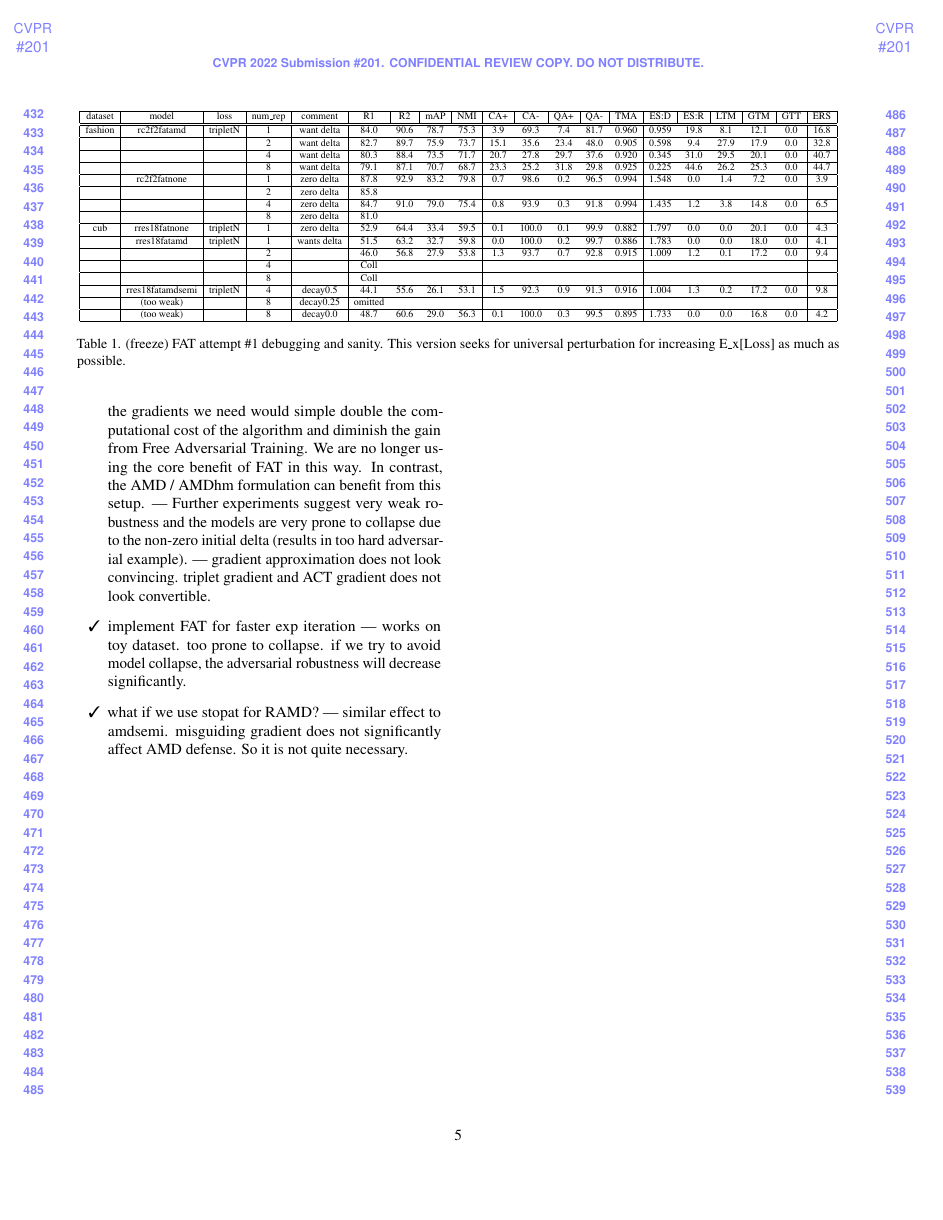
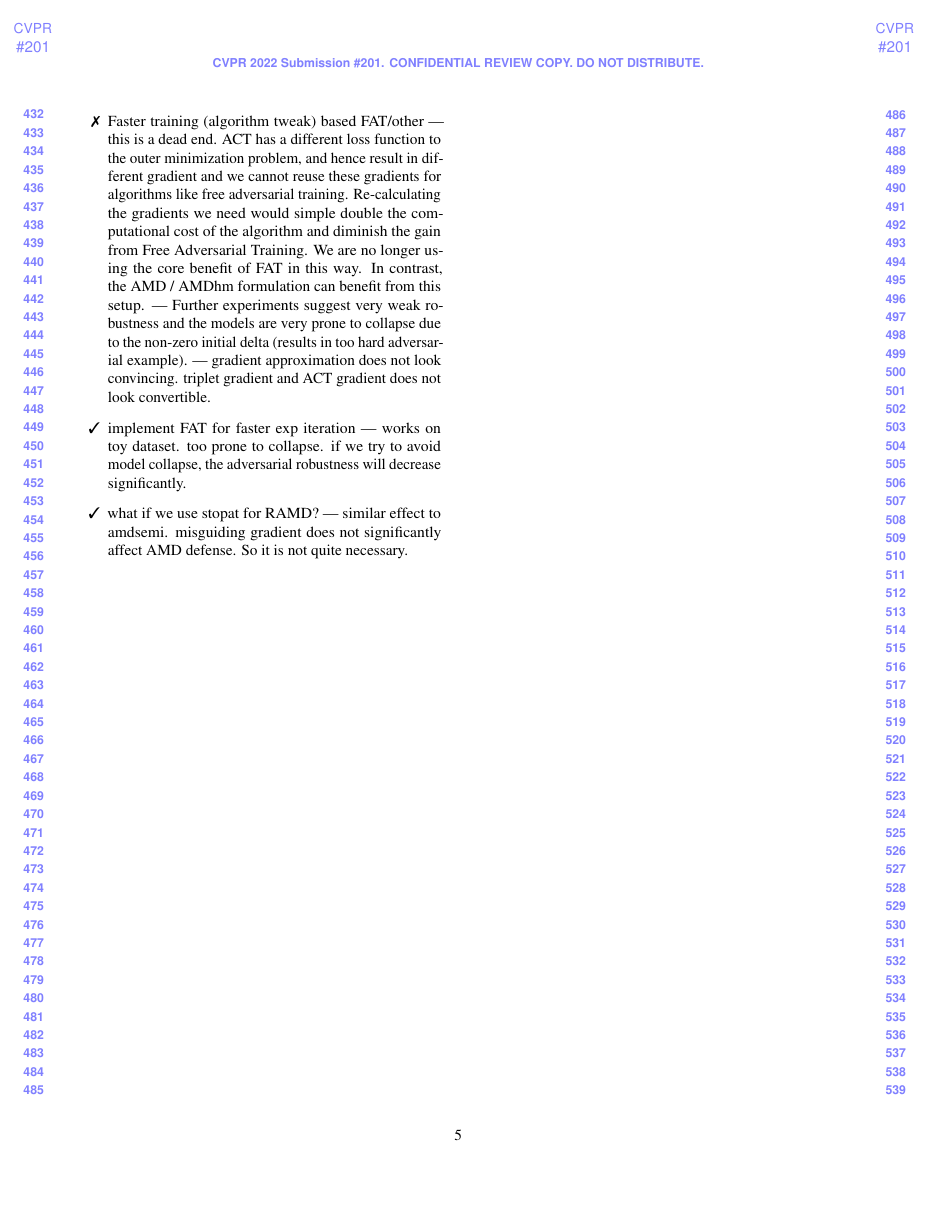
Before and after one commit to cdluminate/robdml, a LaTeX paper (latex/robdml.tex, which reads latex/appendix.tex): page 5 of 5. Compiled offline with pdfLaTeX.

Commit message:
merge hardness sorting

```diff
--- a/latex/appendix.tex
+++ b/latex/appendix.tex
@@ -83,47 +83,3 @@
 
 \subsection{Lessons Learned}
 
-\begin{table*}
-\resizebox{1.0\linewidth}{!}{
-\begin{tabular}{|c|c|c|c|c|cccc|ccccc|ccccc|c|}
-\hline
-dataset & model & loss & num\_rep & comment & \multicolumn{1}{c|}{R1} & \multicolumn{1}{c|}{R2} & \multicolumn{1}{c|}{mAP} & NMI & \multicolumn{1}{c|}{CA+} & \multicolumn{1}{c|}{CA-} & \multicolumn{1}{c|}{QA+} & \multicolumn{1}{c|}{QA-} & TMA & \multicolumn{1}{c|}{ES:D} & \multicolumn{1}{c|}{ES:R} & \multicolumn{1}{c|}{LTM} & \multicolumn{1}{c|}{GTM} & GTT & ERS\tabularnewline
-\hline
-\hline
-fashion & rc2f2fatamd & tripletN & 1 & want delta & 84.0 & 90.6 & 78.7 & 75.3 & 3.9 & 69.3 & 7.4 & 81.7 & 0.960 & 0.959 & 19.8 & 8.1 & 12.1 & 0.0 & 16.8\tabularnewline
-\hline
- &  &  & 2 & want delta & 82.7 & 89.7 & 75.9 & 73.7 & 15.1 & 35.6 & 23.4 & 48.0 & 0.905 & 0.598 & 9.4 & 27.9 & 17.9 & 0.0 & 32.8\tabularnewline
-\hline
- &  &  & 4 & want delta & 80.3 & 88.4 & 73.5 & 71.7 & 20.7 & 27.8 & 29.7 & 37.6 & 0.920 & 0.345 & 31.0 & 29.5 & 20.1 & 0.0 & 40.7\tabularnewline
-\hline
- &  &  & 8 & want delta & 79.1 & 87.1 & 70.7 & 68.7 & 23.3 & 25.2 & 31.8 & 29.8 & 0.925 & 0.225 & 44.6 & 26.2 & 25.3 & 0.0 & 44.7\tabularnewline
-\hline
- & rc2f2fatnone &  & 1 & zero delta & 87.8 & 92.9 & 83.2 & 79.8 & 0.7 & 98.6 & 0.2 & 96.5 & 0.994 & 1.548 & 0.0 & 1.4 & 7.2 & 0.0 & 3.9\tabularnewline
-\hline
- &  &  & 2 & zero delta & 85.8 &  &  &  &  &  &  &  &  &  &  &  &  &  & \tabularnewline
-\hline
- &  &  & 4 & zero delta & 84.7 & 91.0 & 79.0 & 75.4 & 0.8 & 93.9 & 0.3 & 91.8 & 0.994 & 1.435 & 1.2 & 3.8 & 14.8 & 0.0 & 6.5\tabularnewline
-\hline
- &  &  & 8 & zero delta & 81.0 &  &  &  &  &  &  &  &  &  &  &  &  &  & \tabularnewline
-\hline
-cub & rres18fatnone & tripletN & 1 & zero delta & 52.9 & 64.4 & 33.4 & 59.5 & 0.1 & 100.0 & 0.1 & 99.9 & 0.882 & 1.797 & 0.0 & 0.0 & 20.1 & 0.0 & 4.3\tabularnewline
-\hline
- & rres18fatamd & tripletN & 1 & wants delta & 51.5 & 63.2 & 32.7 & 59.8 & 0.0 & 100.0 & 0.2 & 99.7 & 0.886 & 1.783 & 0.0 & 0.0 & 18.0 & 0.0 & 4.1\tabularnewline
-\hline
- &  &  & 2 &  & 46.0 & 56.8 & 27.9 & 53.8 & 1.3 & 93.7 & 0.7 & 92.8 & 0.915 & 1.009 & 1.2 & 0.1 & 17.2 & 0.0 & 9.4\tabularnewline
-\hline
- &  &  & 4 &  & Coll &  &  &  &  &  &  &  &  &  &  &  &  &  & \tabularnewline
-\hline
- &  &  & 8 &  & Coll &  &  &  &  &  &  &  &  &  &  &  &  &  & \tabularnewline
-\hline
- & rres18fatamdsemi & tripletN & 4 & decay0.5 & 44.1 & 55.6 & 26.1 & 53.1 & 1.5 & 92.3 & 0.9 & 91.3 & 0.916 & 1.004 & 1.3 & 0.2 & 17.2 & 0.0 & 9.8\tabularnewline
-\hline
- & (too weak) &  & 8 & decay0.25 & omitted &  &  &  &  &  &  &  &  &  &  &  &  &  & \tabularnewline
-\hline
- & (too weak) &  & 8 & decay0.0 & 48.7 & 60.6 & 29.0 & 56.3 & 0.1 & 100.0 & 0.3 & 99.5 & 0.895 & 1.733 & 0.0 & 0.0 & 16.8 & 0.0 & 4.2\tabularnewline
-\hline
-\end{tabular}
-}
-\caption{(freeze) FAT attempt \#1 debugging and sanity. This version seeks
-for universal perturbation for increasing E\_x{[}Loss{]} as much as
-possible.}
```
Also changed, not shown: latex/appendix.tex (4 more changed lines), 1 other file.
